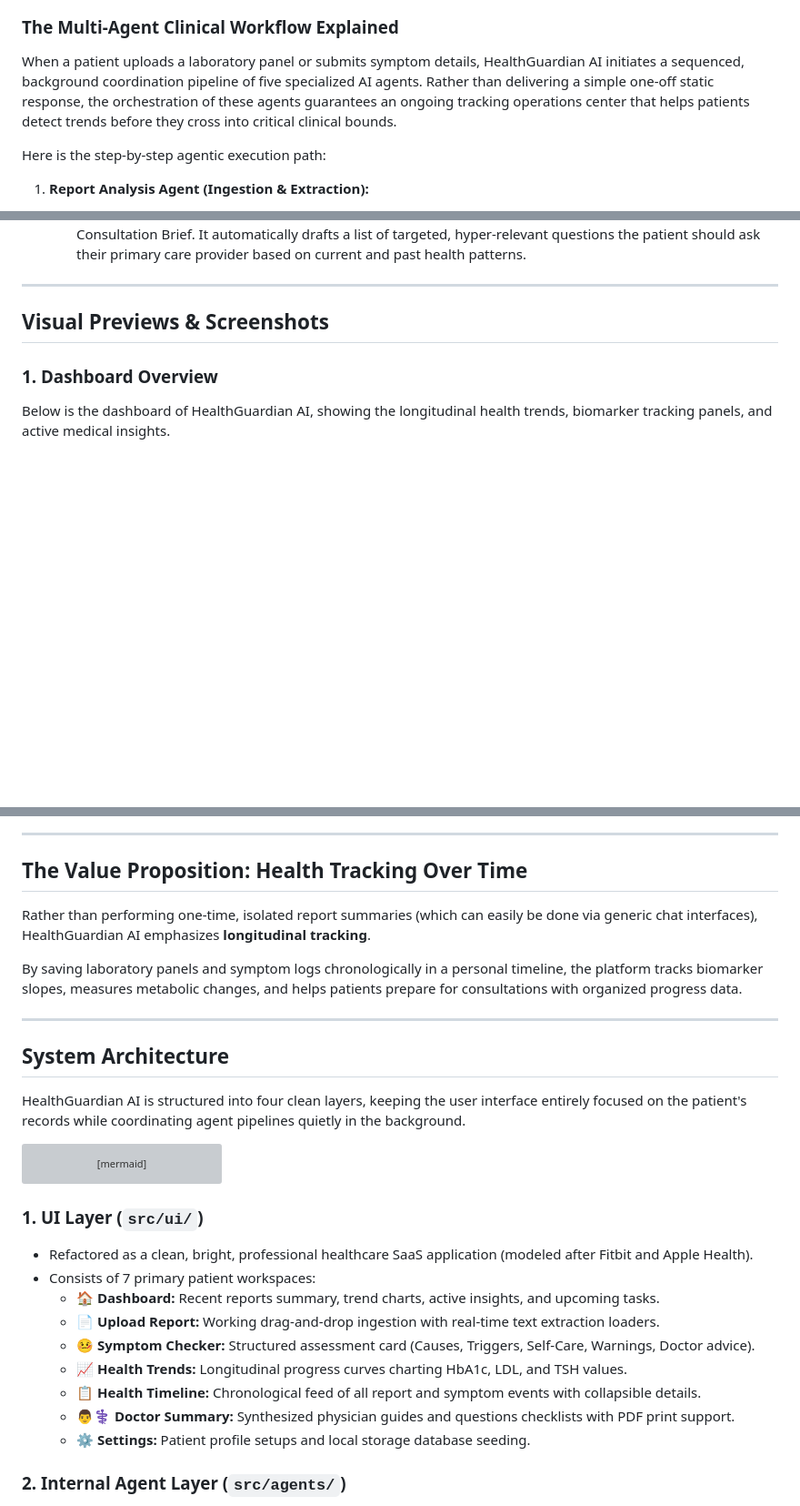
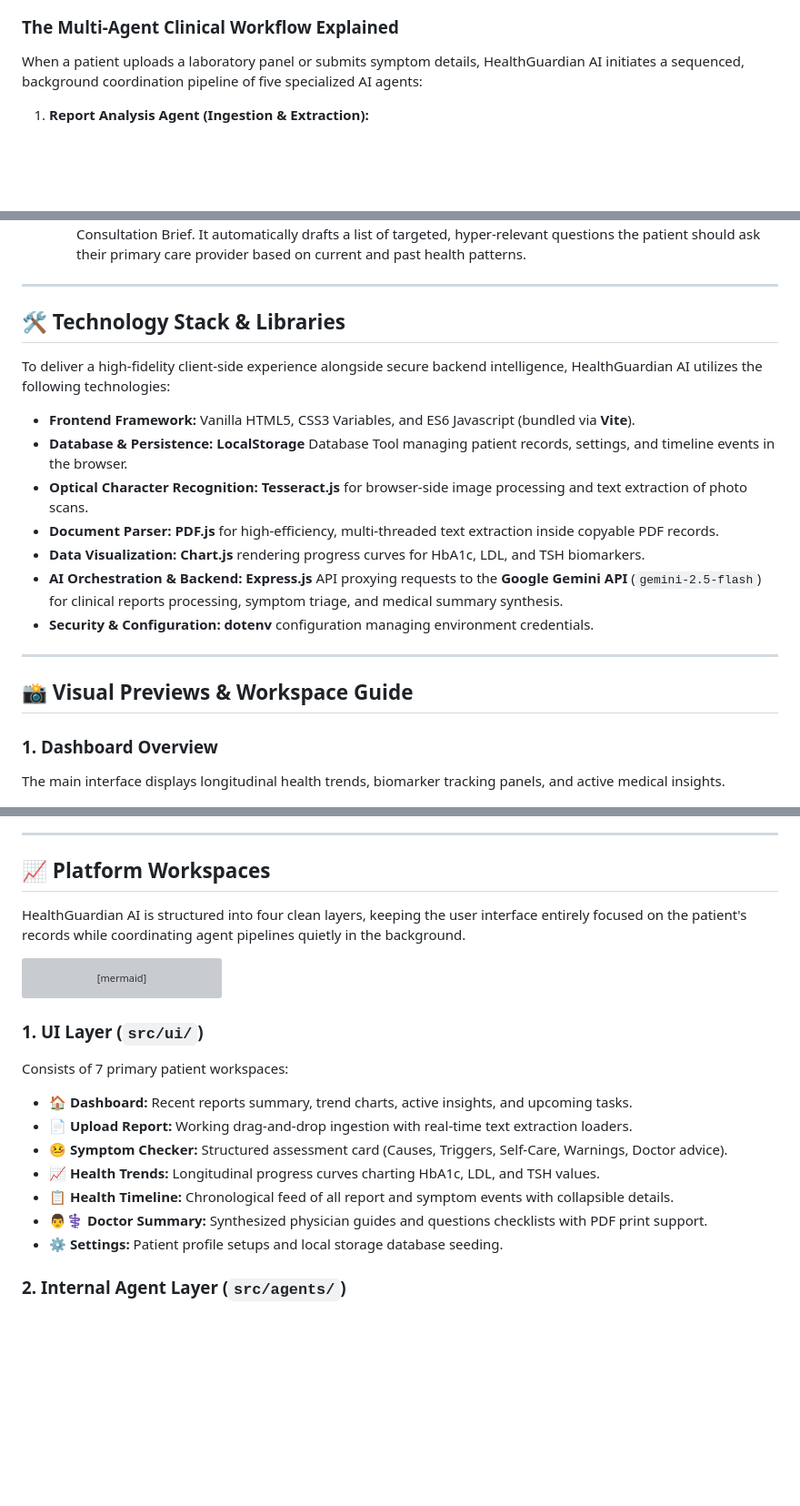
Before and after one commit to ShubhamTiwari54/HealthGuardianAI, a Markdown page: README.md, 3 parts joined by grey strips. Shown at 91% size. Drawn GitHub-style; blank space fills up the shorter version; grey boxes are pictures that could not be loaded.

Commit message:
docs: enhance README.md with tech stack and workflow explanations

````diff
--- a/README.md
+++ b/README.md
@@ -8,9 +14,7 @@ The system leverages a multi-agent coordination architecture in the background t
 
 ### The Multi-Agent Clinical Workflow Explained
 
-When a patient uploads a laboratory panel or submits symptom details, HealthGuardian AI initiates a sequenced, background coordination pipeline of five specialized AI agents. Rather than delivering a simple one-off static response, the orchestration of these agents guarantees an ongoing tracking operations center that helps patients detect trends before they cross into critical clinical bounds.
-
-Here is the step-by-step agentic execution path:
+When a patient uploads a laboratory panel or submits symptom details, HealthGuardian AI initiates a sequenced, background coordination pipeline of five specialized AI agents:
 
 1. **Report Analysis Agent (Ingestion & Extraction):**
    * **Role:** Analyzes the raw unstructured text extracted via client-side `PDF.js` (for PDF documents) or `Tesseract.js` (OCR for scanned images).
@@ -34,10 +38,24 @@ Here is the step-by-step agentic execution path:
 
 ---
 
-## Visual Previews & Screenshots
+## 🛠️ Technology Stack & Libraries
+
+To deliver a high-fidelity client-side experience alongside secure backend intelligence, HealthGuardian AI utilizes the following technologies:
+
+* **Frontend Framework:** Vanilla HTML5, CSS3 Variables, and ES6 Javascript (bundled via **Vite**).
+* **Database & Persistence:** **LocalStorage** Database Tool managing patient records, settings, and timeline events in the browser.
+* **Optical Character Recognition:** **Tesseract.js** for browser-side image processing and text extraction of photo scans.
+* **Document Parser:** **PDF.js** for high-efficiency, multi-threaded text extraction inside copyable PDF records.
+* **Data Visualization:** **Chart.js** rendering progress curves for HbA1c, LDL, and TSH biomarkers.
+* **AI Orchestration & Backend:** **Express.js** API proxying requests to the **Google Gemini API** (`gemini-2.5-flash`) for clinical reports processing, symptom triage, and medical summary synthesis.
+* **Security & Configuration:** **dotenv** configuration managing environment credentials.
+
+---
+
+## 📸 Visual Previews & Workspace Guide
 
 ### 1. Dashboard Overview
-Below is the dashboard of HealthGuardian AI, showing the longitudinal health trends, biomarker tracking panels, and active medical insights.
+The main interface displays longitudinal health trends, biomarker tracking panels, and active medical insights.
 
 ![Dashboard Preview](./public/images/dashboard_screenshot.png)
 
@@ -48,15 +66,7 @@ The Symptom Checker workspace allows patients to log natural language descriptio
 
 ---
 
-## The Value Proposition: Health Tracking Over Time
-
-Rather than performing one-time, isolated report summaries (which can easily be done via generic chat interfaces), HealthGuardian AI emphasizes **longitudinal tracking**.
-
-By saving laboratory panels and symptom logs chronologically in a personal timeline, the platform tracks biomarker slopes, measures metabolic changes, and helps patients prepare for consultations with organized progress data.
-
----
-
-## System Architecture
+## 📈 Platform Workspaces
 
 HealthGuardian AI is structured into four clean layers, keeping the user interface entirely focused on the patient's records while coordinating agent pipelines quietly in the background.
 
@@ -101,15 +111,14 @@ Orchestrator --> Output[Patient Summary]
 ```
 
 ### 1. UI Layer (`src/ui/`)
-* Refactored as a clean, bright, professional healthcare SaaS application (modeled after Fitbit and Apple Health).
-* Consists of 7 primary patient workspaces:
-  - 🏠 **Dashboard:** Recent reports summary, trend charts, active insights, and upcoming tasks.
-  - 📄 **Upload Report:** Working drag-and-drop ingestion with real-time text extraction loaders.
-  - 🤒 **Symptom Checker:** Structured assessment card (Causes, Triggers, Self-Care, Warnings, Doctor advice).
-  - 📈 **Health Trends:** Longitudinal progress curves charting HbA1c, LDL, and TSH values.
-  - 📋 **Health Timeline:** Chronological feed of all report and symptom events with collapsible details.
-  - 👨⚕️ **Doctor Summary:** Synthesized physician guides and questions checklists with PDF print support.
-  - ⚙️ **Settings:** Patient profile setups and local storage database seeding.
+Consists of 7 primary patient workspaces:
+* 🏠 **Dashboard:** Recent reports summary, trend charts, active insights, and upcoming tasks.
+* 📄 **Upload Report:** Working drag-and-drop ingestion with real-time text extraction loaders.
+* 🤒 **Symptom Checker:** Structured assessment card (Causes, Triggers, Self-Care, Warnings, Doctor advice).
+* 📈 **Health Trends:** Longitudinal progress curves charting HbA1c, LDL, and TSH values.
+* 📋 **Health Timeline:** Chronological feed of all report and symptom events with collapsible details.
+* 👨⚕️ **Doctor Summary:** Synthesized physician guides and questions checklists with PDF print support.
+* ⚙️ **Settings:** Patient profile setups and local storage database seeding.
 
 ### 2. Internal Agent Layer (`src/agents/`)
 * **Report Analysis Agent:** Parses reports, extracts biomarkers, and compiles patient-friendly summaries.
````
Also changed, not shown: other parts of README.md (+8 -2 lines).
